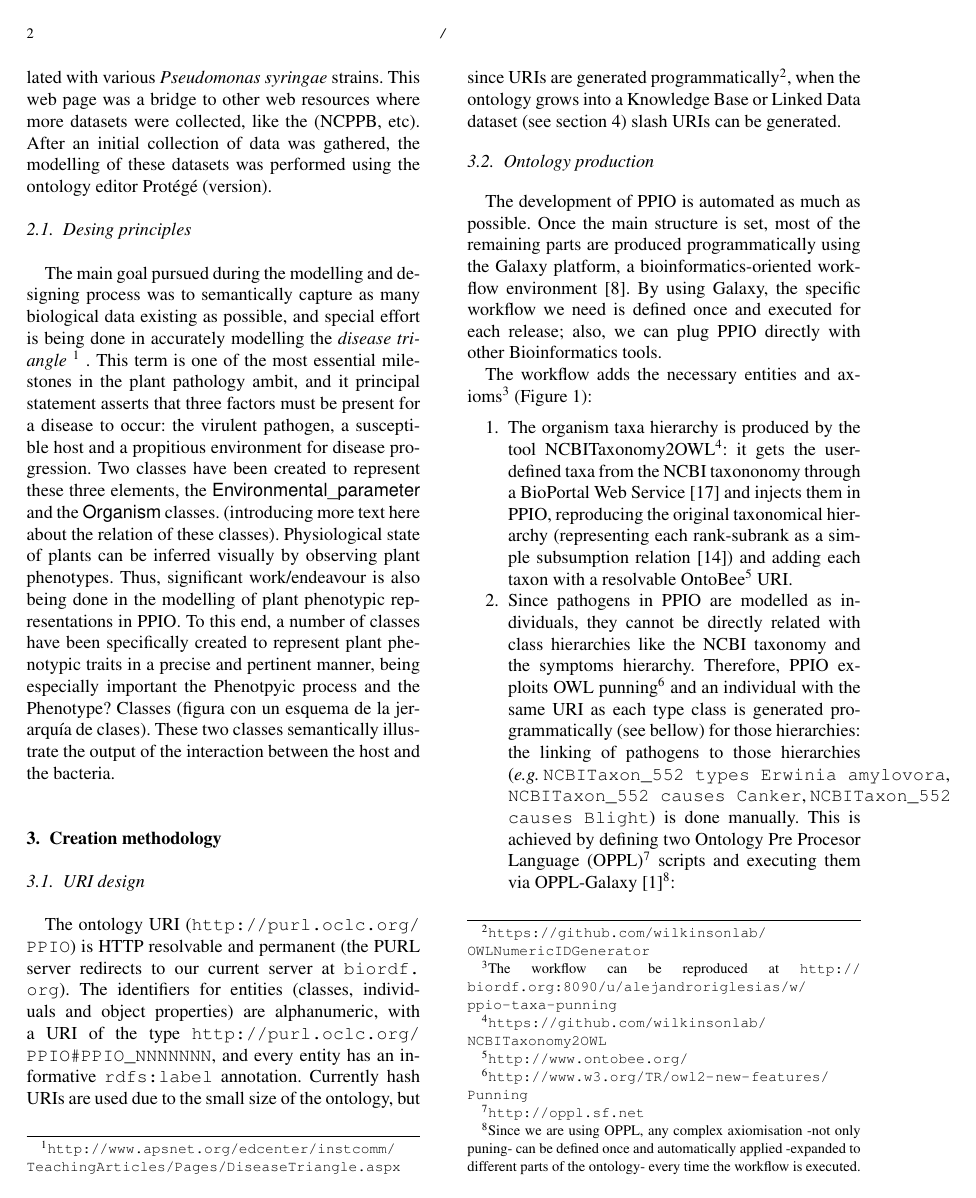
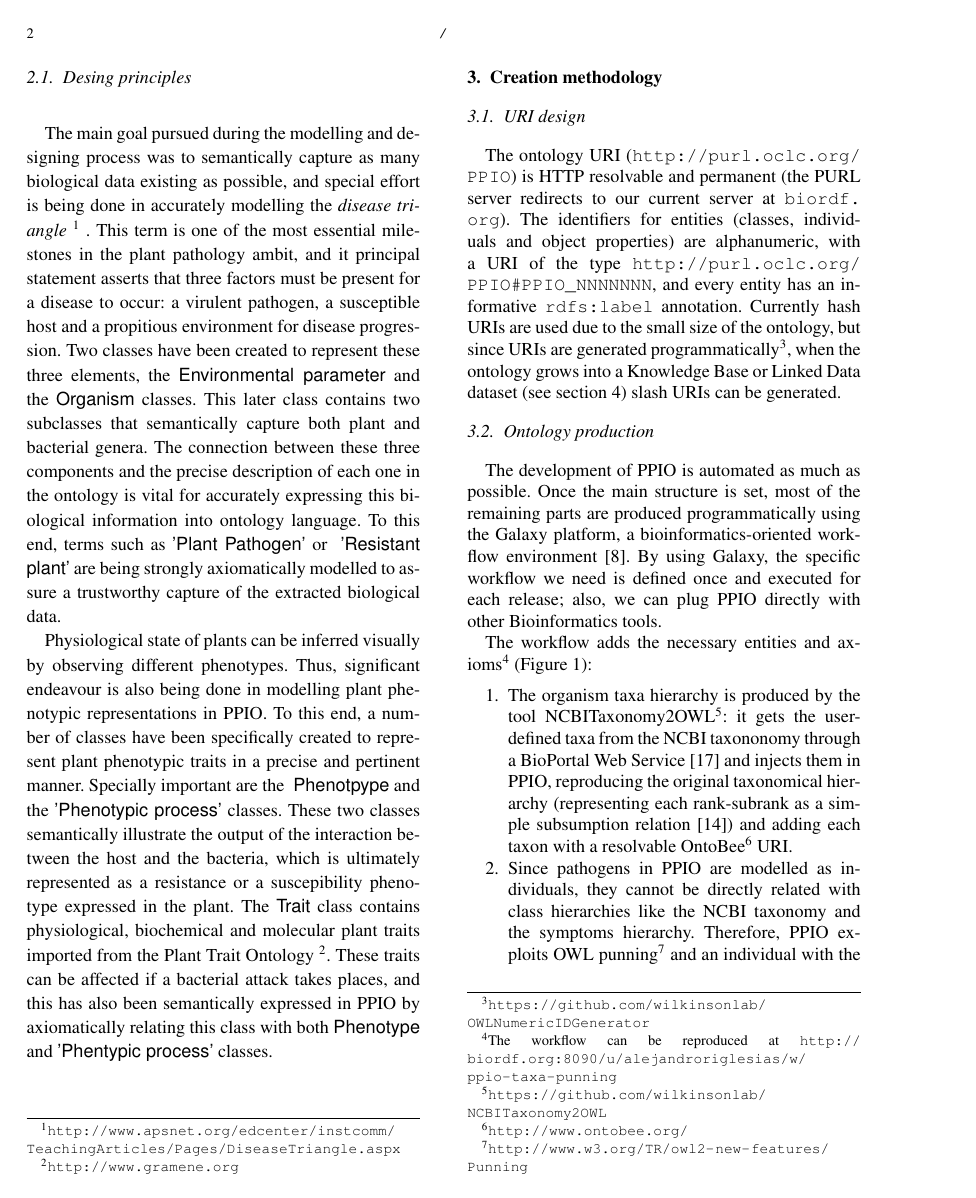
Before and after one commit to alejandroriglesias/PPIO_SWJ, a LaTeX document (PPIO_SWJ.tex): page 2 of 4. Compiled offline with pdfLaTeX.

Commit message:
LaTex template modified: introduction modified with minor changes, and modelling modified with more content Ontology diagram modified

```diff
--- a/PPIO_SWJ.tex
+++ b/PPIO_SWJ.tex
@@ -100,12 +100,13 @@ The area of plant-pathogenic bacteria interactions is an illustrious example of
 
 \section{Modelling}
 
-The initial data necessary to start building the ontology was collected manually by consulting a number of different of web resources. The web page http://pseudomonas-syringae.org/ was the starting point; it contains diverse pieces of state-of-art information related with various {\itshape Pseudomonas syringae} strains. This web page was a bridge to other web resources where more datasets were collected, like the (NCPPB, etc). After an initial collection of data was gathered, the modelling of these datasets was performed using the ontology editor Prot\'eg\'e (version).
+The initial data necessary to start building our ontology was collected manually by consulting a number of different of web resources. The web page http://pseudomonas-syringae.org/ was the starting point; it contains diverse state-of-art datasets related with various {\itshape Pseudomonas syringae} pathogenic strains. This web page was a bridge to other web resources where more datasets were collected. After an initial collection of data was gathered, the modelling of these datasets was performed using the ontology editor Prot\'eg\'e (version).
 
 \subsection{Desing principles}
 
-The main goal pursued during the modelling and designing process was to semantically capture as many biological data existing as possible, and special effort is being done in accurately modelling the {\itshape disease triangle} \myurl{http://www.apsnet.org/edcenter/instcomm/TeachingArticles/Pages/DiseaseTriangle.aspx} . This term is one of the most essential milestones in the plant pathology ambit, and it principal statement asserts that three factors must be present for a disease to occur: the virulent pathogen, a susceptible host and a propitious environment for disease progression. Two classes have been created to represent these three elements, the {\sf Environmental\_parameter} and the {\sf Organism} classes. (introducing more text here about the relation of these classes).
-Physiological state of plants can be inferred visually by observing plant phenotypes. Thus, significant work/endeavour is also being done in the modelling of plant phenotypic representations in PPIO. To this end, a number of classes have been specifically created to represent plant phenotypic traits in a precise and pertinent manner, being especially important the Phenotpyic process and the Phenotype? Classes (figura con un esquema de la jerarquía de clases). These two classes semantically illustrate the output of the interaction between the host and the bacteria.
+The main goal pursued during the modelling and designing process was to semantically capture as many biological data existing as possible, and special effort is being done in accurately modelling the {\itshape disease triangle} \myurl{http://www.apsnet.org/edcenter/instcomm/TeachingArticles/Pages/DiseaseTriangle.aspx} . This term is one of the most essential milestones in the plant pathology ambit, and it principal statement asserts that three factors must be present for a disease to occur: a virulent pathogen, a susceptible host and a propitious environment for disease progression. Two classes have been created to represent these three elements, the {\sf Environmental parameter} and the {\sf Organism} classes. This later class contains two subclasses that semantically capture both plant and bacterial genera. The connection between these three components and the precise description of each one in the ontology is vital for accurately expressing this biological information into ontology language. To this end, terms such as {\sf 'Plant Pathogen'} or { \sf 'Resistant plant'} are being strongly axiomatically modelled to assure a trustworthy capture of the extracted biological data.
+
+Physiological state of plants can be inferred visually by observing different phenotypes. Thus, significant endeavour is also being done in modelling plant phenotypic representations in PPIO. To this end, a number of classes have been specifically created to represent plant phenotypic traits in a precise and pertinent manner. Specially important are the { \sf Phenotpype} and the {\sf 'Phenotypic process'} classes. These two classes semantically illustrate the output of the interaction between the host and the bacteria, which is ultimately represented as a resistance or a suscepibility phenotype expressed in the plant. The {\sf Trait} class contains physiological, biochemical and molecular plant traits imported from the Plant Trait Ontology \myurl{http://www.gramene.org}. These traits can be affected if a bacterial attack takes places, and this has also been semantically expressed in PPIO by axiomatically relating this class with both {\sf Phenotype} and {\sf 'Phentypic process'} classes.
 
 
 \section{Creation methodology}
```
Also changed, not shown: PPIO_SWJ.pdf, PPIO_SWJ.tex (6 more changed lines), 3 other files.
